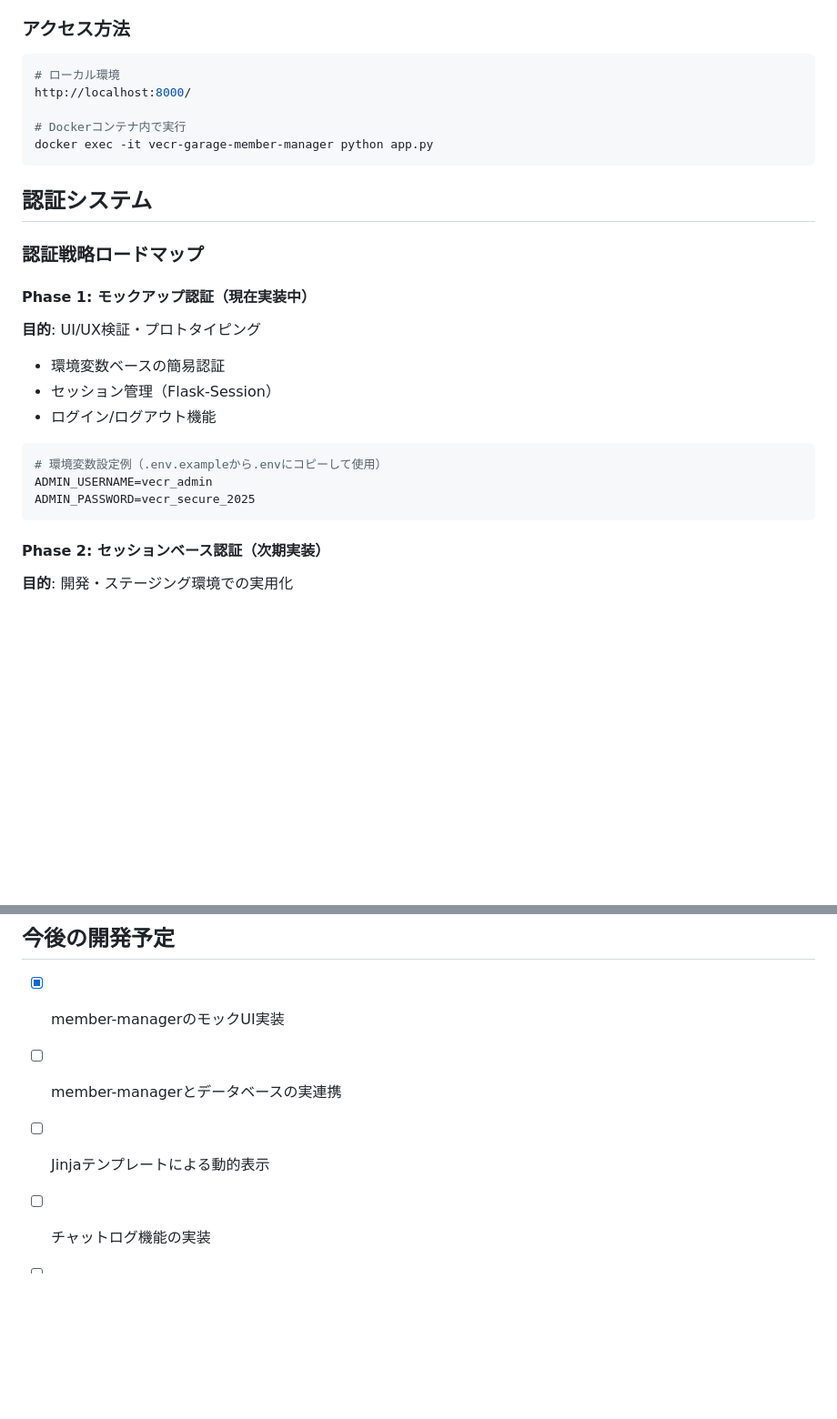
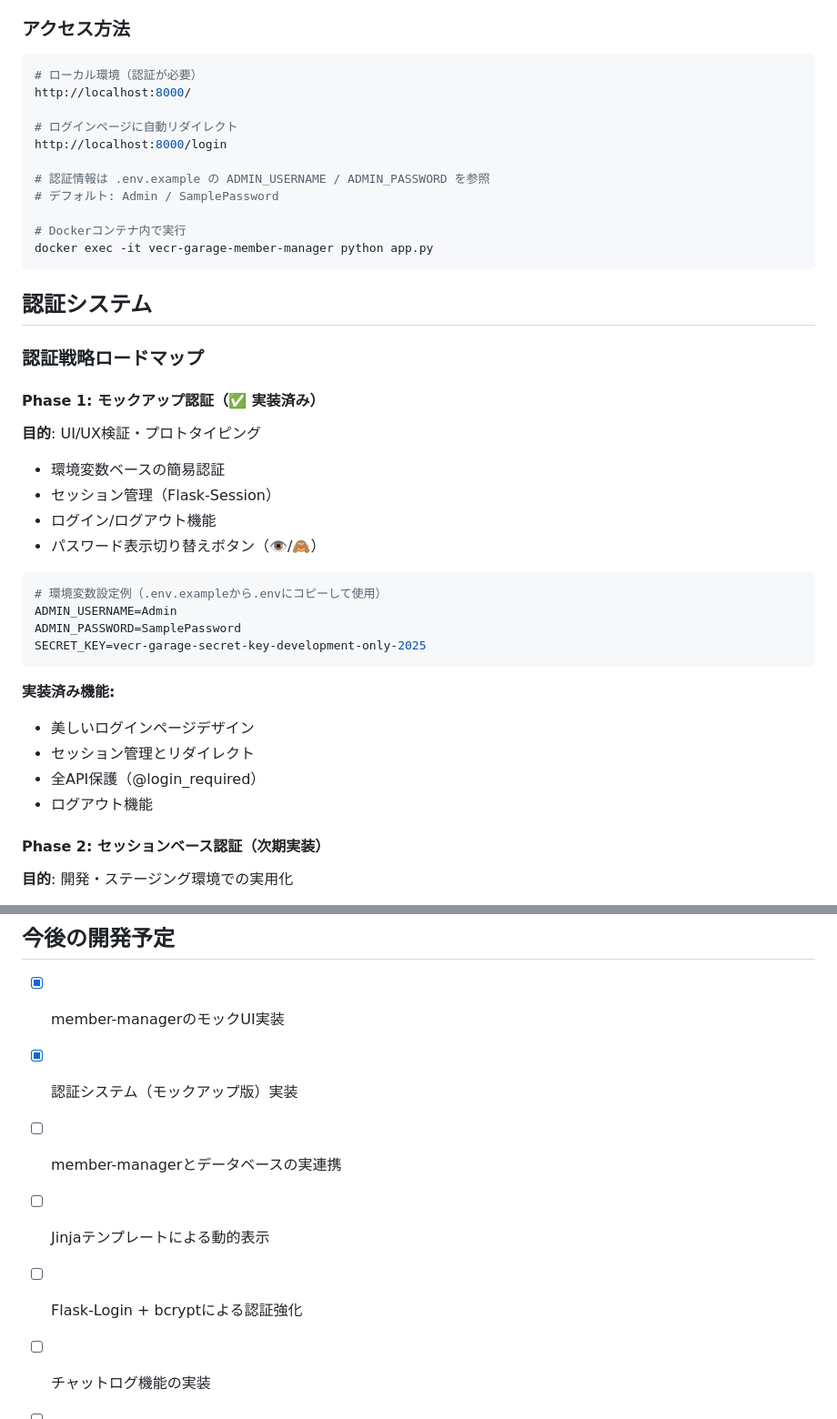
Before and after one commit to s-sasaki-earthsea-wizard/vecr-garage, a Markdown page: CLAUDE.md, 2 parts joined by grey strips. Shown at 91% size. Drawn GitHub-style; blank space fills up the shorter version.

````diff
--- a/CLAUDE.md
+++ b/CLAUDE.md
@@ -186,8 +186,14 @@ lsof -i :9000
 
 ### アクセス方法
 ```bash
-# ローカル環境
+# ローカル環境（認証が必要）
 http://localhost:8000/
+
+# ログインページに自動リダイレクト
+http://localhost:8000/login
+
+# 認証情報は .env.example の ADMIN_USERNAME / ADMIN_PASSWORD を参照
+# デフォルト: Admin / SamplePassword
 
 # Dockerコンテナ内で実行
 docker exec -it vecr-garage-member-manager python app.py
@@ -197,17 +203,25 @@ docker exec -it vecr-garage-member-manager python app.py
 
 ### 認証戦略ロードマップ
 
-#### Phase 1: モックアップ認証（現在実装中）
+#### Phase 1: モックアップ認証（✅ 実装済み）
 **目的**: UI/UX検証・プロトタイピング
 - 環境変数ベースの簡易認証
 - セッション管理（Flask-Session）
 - ログイン/ログアウト機能
+- パスワード表示切り替えボタン（👁️/🙈）
 
 ```bash
 # 環境変数設定例（.env.exampleから.envにコピーして使用）
-ADMIN_USERNAME=vecr_admin
-ADMIN_PASSWORD=vecr_secure_2025
+ADMIN_USERNAME=Admin
+ADMIN_PASSWORD=SamplePassword
+SECRET_KEY=vecr-garage-secret-key-development-only-2025
 ```
+
+**実装済み機能:**
+- 美しいログインページデザイン
+- セッション管理とリダイレクト
+- 全API保護（@login_required）
+- ログアウト機能
 
 #### Phase 2: セッションベース認証（次期実装）
 **目的**: 開発・ステージング環境での実用化
@@ -259,8 +273,10 @@ aws_services:
 ## 今後の開発予定
 
 - [x] member-managerのモックUI実装
+- [x] 認証システム（モックアップ版）実装
 - [ ] member-managerとデータベースの実連携
 - [ ] Jinjaテンプレートによる動的表示
+- [ ] Flask-Login + bcryptによる認証強化
 - [ ] チャットログ機能の実装
 - [ ] LLM連携機能の強化
 - [ ] 本番環境用の設定追加
````
Also changed, not shown: README.md (+27 -1 lines).
